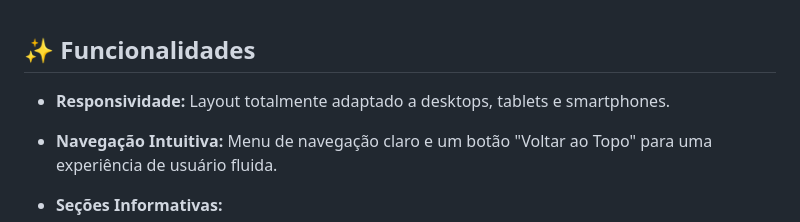
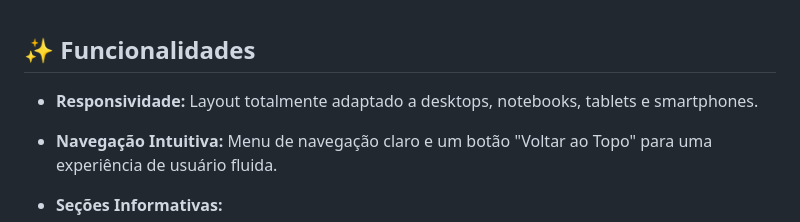
Before and after one commit to vitorf2003/KombatZoneAcademy-LandingPage, a Markdown page: README.md, the part around the change. GitHub-like rendering.

```diff
--- a/README.md
+++ b/README.md
@@ -30,7 +30,7 @@
   ✨ Funcionalidades
 </h2>
 
-* **Responsividade:** Layout totalmente adaptado a desktops, tablets e smartphones.
+* **Responsividade:** Layout totalmente adaptado a desktops, notebooks, tablets e smartphones.
 * **Navegação Intuitiva:** Menu de navegação claro e um botão "Voltar ao Topo" para uma experiência de usuário fluida.
 *   **Seções Informativas:**
     *   **Sobre:** Conta a história da academia, criando uma conexão com o visitante.
```
